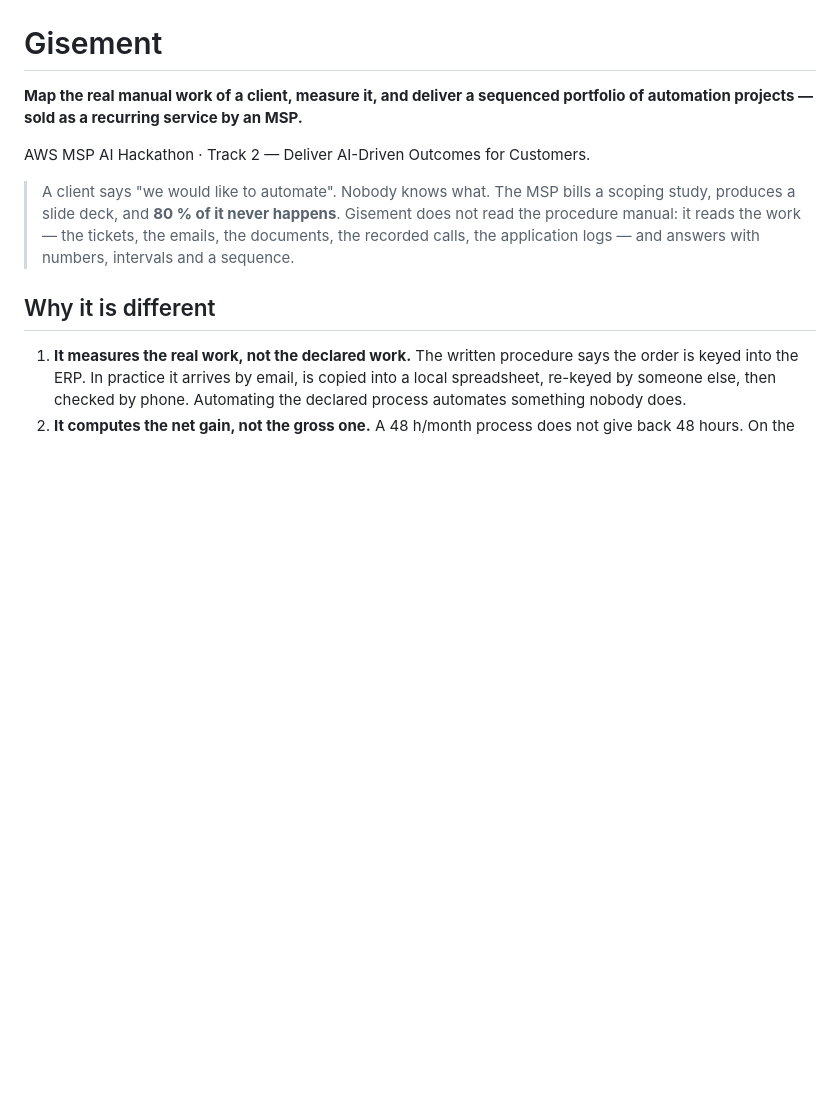
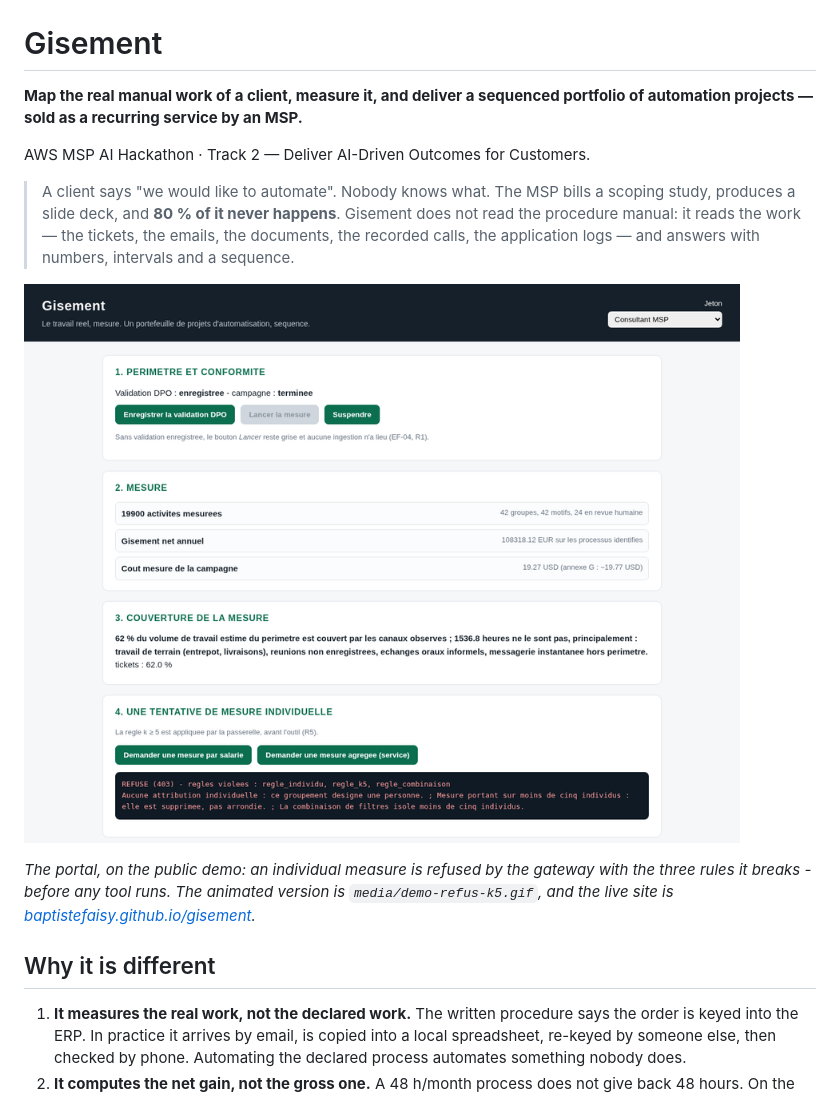
Before and after one commit to BaptisteFaisy/gisement, a Markdown page: README.md, the part around the change. Rendered like a GitHub page; pictures changed too: media/refus-k5.png (added); blank space fills up the shorter version.

```diff
--- a/README.md
+++ b/README.md
@@ -10,6 +10,13 @@ AWS MSP AI Hackathon · Track 2 — Deliver AI-Driven Outcomes for Customers.
 > Gisement does not read the procedure manual: it reads the work — the tickets,
 > the emails, the documents, the recorded calls, the application logs — and
 > answers with numbers, intervals and a sequence.
+
+![The k >= 5 refusal, captured on the public portal](media/refus-k5.png)
+
+*The portal, on the public demo: an individual measure is refused by the gateway
+with the three rules it breaks - before any tool runs. The animated version is
+`media/demo-refus-k5.gif`, and the live site is
+[baptistefaisy.github.io/gisement](https://baptistefaisy.github.io/gisement/).*
 
 ## Why it is different
 
```
Also changed, not shown: docs/VIDEO.md (+19 -0 lines), media/demo-refus-k5.gif (added), 3 other files.
